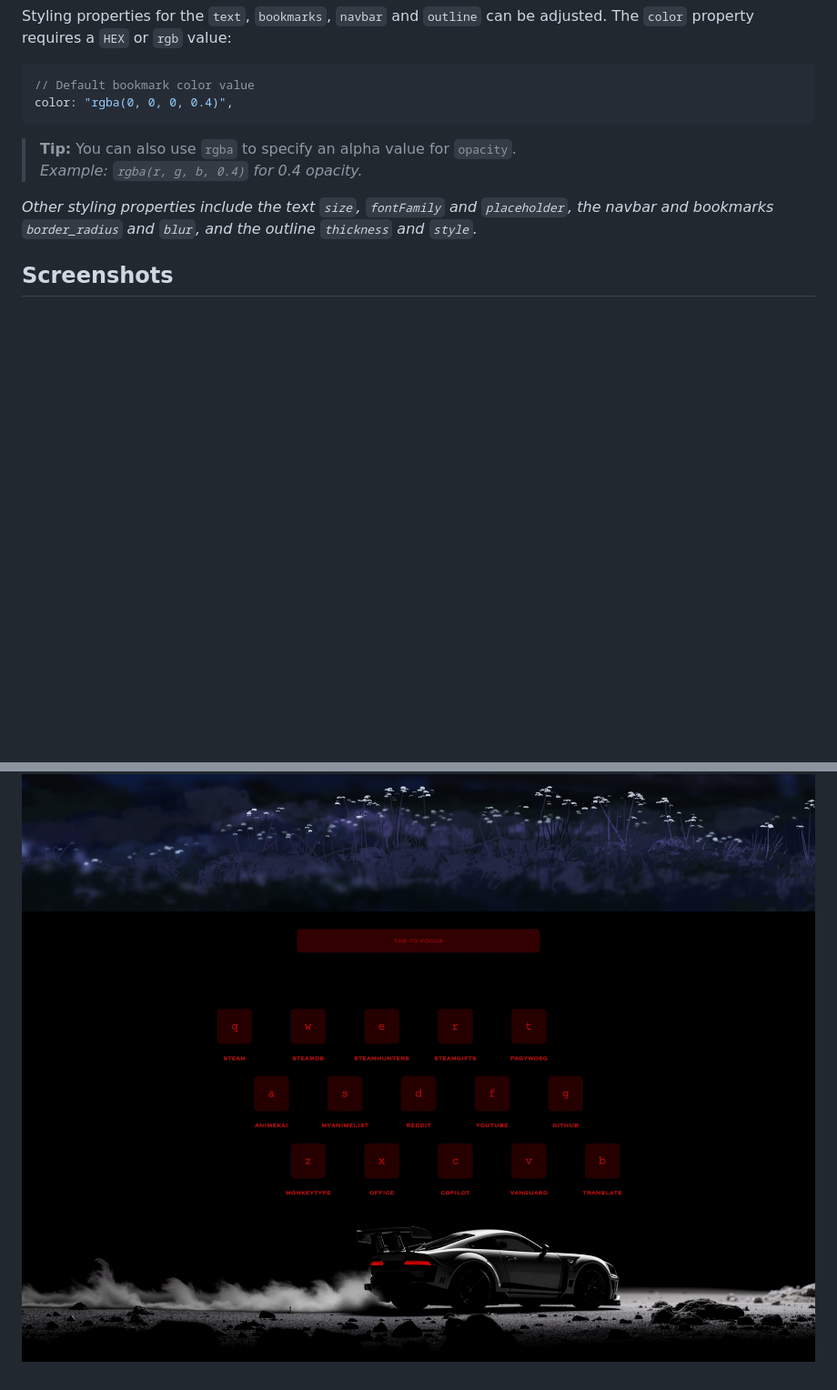
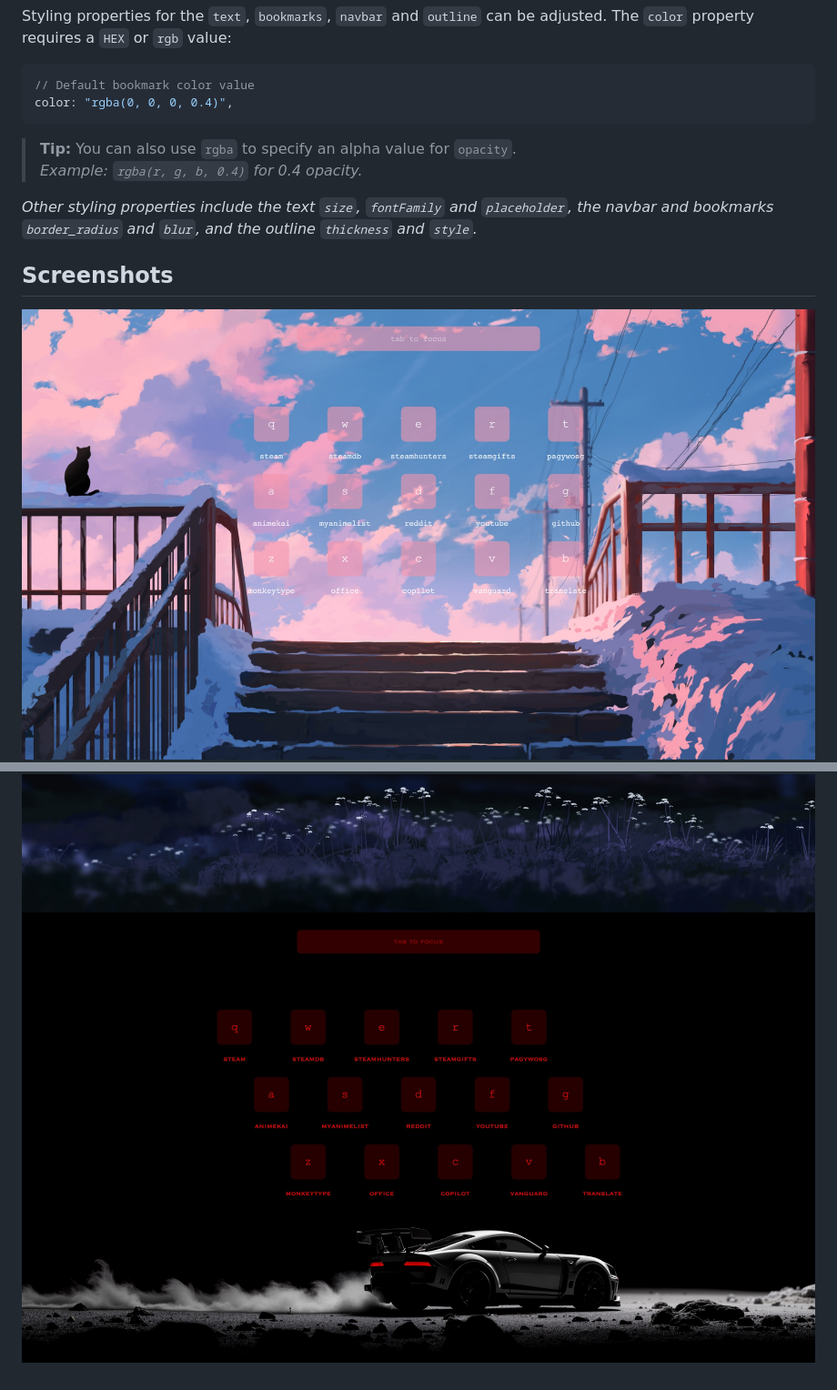
Before and after one commit to shauv/leftlaunch, a Markdown page: README.md, 2 parts joined by grey strips. Shown: that part at 91% size. Rendered like a GitHub page; pictures changed too: assets/screenshot2.jpeg, assets/screenshot3.jpeg (added); blank space fills up the shorter version.

Commit message:
another screenshot added

```diff
--- a/README.md
+++ b/README.md
@@ -72,5 +72,6 @@ color: "rgba(0, 0, 0, 0.4)",
 *Other styling properties include the text `size`, `fontFamily` and `placeholder`, the navbar and bookmarks `border_radius` and `blur`, and the outline `thickness` and `style`.*
 
 ## Screenshots
+![Screenshot of LeftLaunch startpage](assets/screenshot2.jpeg)
 ![Screenshot of LeftLaunch startpage](assets/screenshot1.jpeg)
-![Screenshot of LeftLaunch startpage](assets/screenshot2.jpeg)
+![Screenshot of LeftLaunch startpage](assets/screenshot3.jpeg)
```
Also changed, not shown: other parts of README.md (+1 -1 lines).
